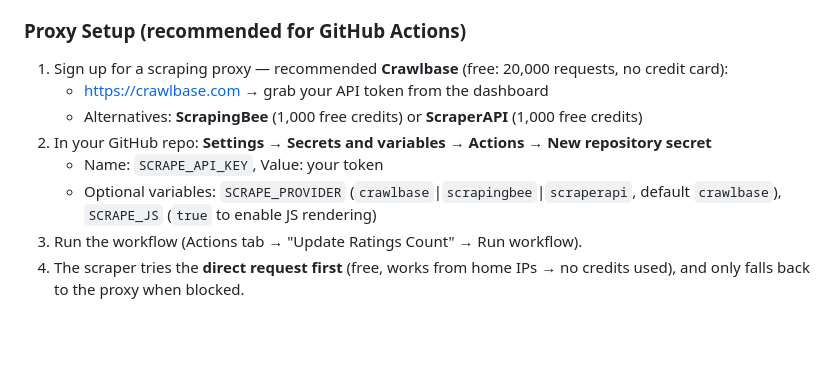
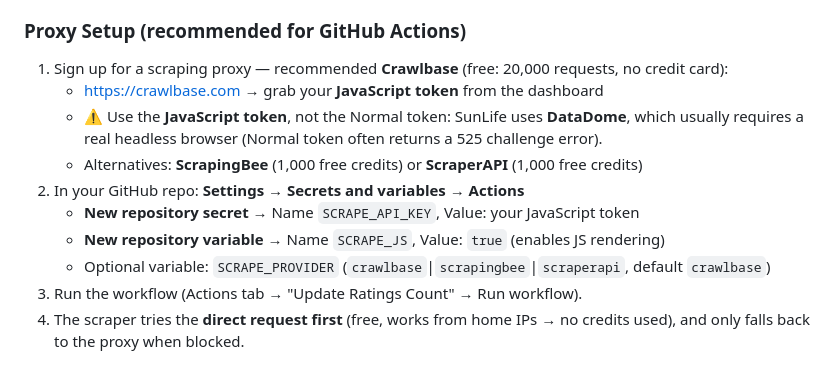
Before and after one commit to Memou/DifonzoTherapy, a Markdown page: RATINGS-SYSTEM.md, the part around the change. Drawn GitHub-style; blank space fills up the shorter version.

Commit message:
Note to use Crawlbase JavaScript token for DataDome

```diff
--- a/RATINGS-SYSTEM.md
+++ b/RATINGS-SYSTEM.md
@@ -30,11 +30,14 @@ This system automatically scrapes the Lumino Health ratings count daily and upda
 
 ### Proxy Setup (recommended for GitHub Actions)
 1. Sign up for a scraping proxy — recommended **Crawlbase** (free: 20,000 requests, no credit card):
-   - <https://crawlbase.com> → grab your API token from the dashboard
+   - <https://crawlbase.com> → grab your **JavaScript token** from the dashboard
+   - ⚠️ Use the **JavaScript token**, not the Normal token: SunLife uses **DataDome**,
+     which usually requires a real headless browser (Normal token often returns a 525 challenge error).
    - Alternatives: **ScrapingBee** (1,000 free credits) or **ScraperAPI** (1,000 free credits)
-2. In your GitHub repo: **Settings → Secrets and variables → Actions → New repository secret**
-   - Name: `SCRAPE_API_KEY`, Value: your token
-   - Optional variables: `SCRAPE_PROVIDER` (`crawlbase`|`scrapingbee`|`scraperapi`, default `crawlbase`), `SCRAPE_JS` (`true` to enable JS rendering)
+2. In your GitHub repo: **Settings → Secrets and variables → Actions**
+   - **New repository secret** → Name `SCRAPE_API_KEY`, Value: your JavaScript token
+   - **New repository variable** → Name `SCRAPE_JS`, Value: `true` (enables JS rendering)
+   - Optional variable: `SCRAPE_PROVIDER` (`crawlbase`|`scrapingbee`|`scraperapi`, default `crawlbase`)
 3. Run the workflow (Actions tab → "Update Ratings Count" → Run workflow).
 4. The scraper tries the **direct request first** (free, works from home IPs → no credits used),
    and only falls back to the proxy when blocked.
```
